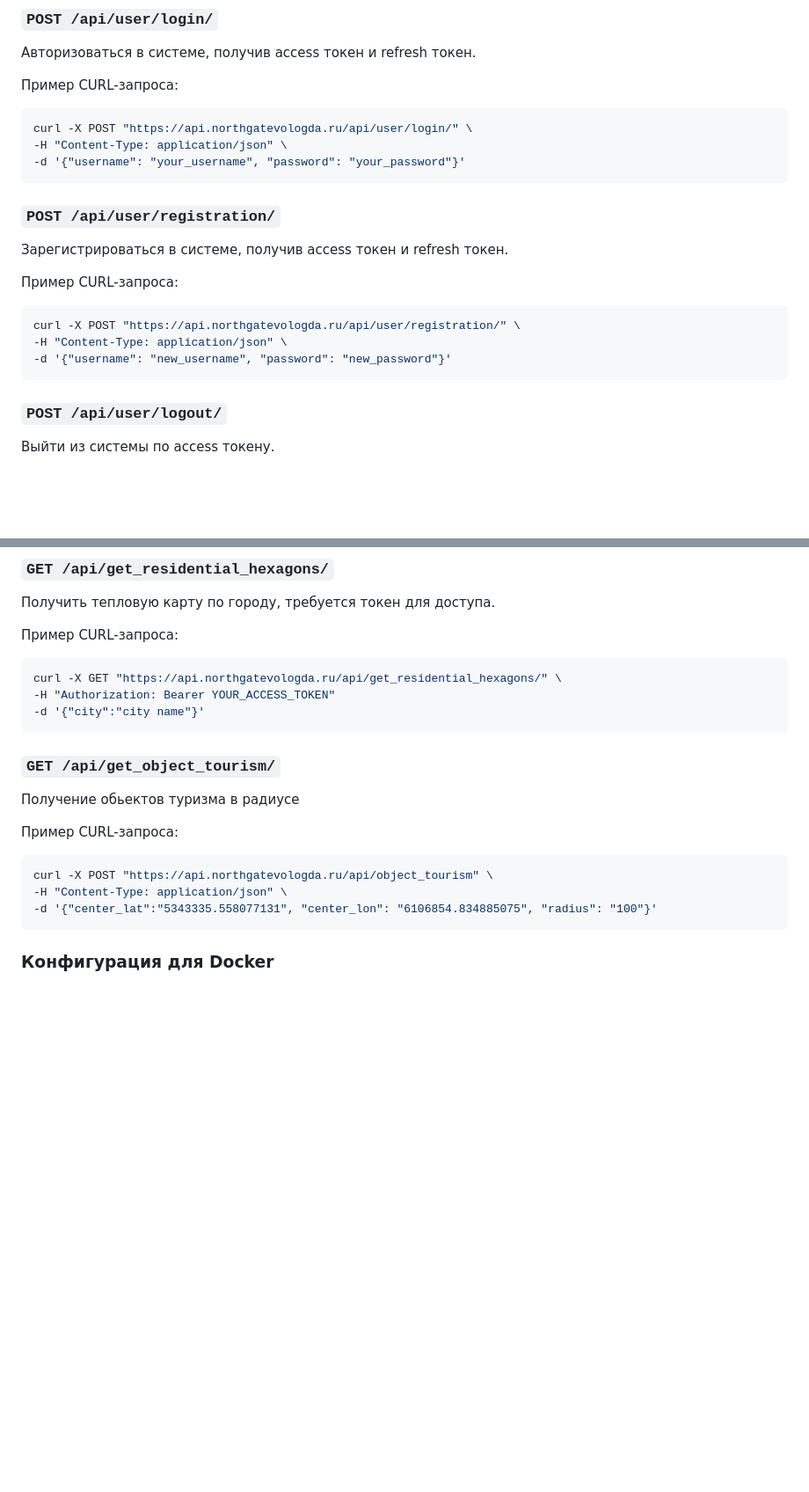
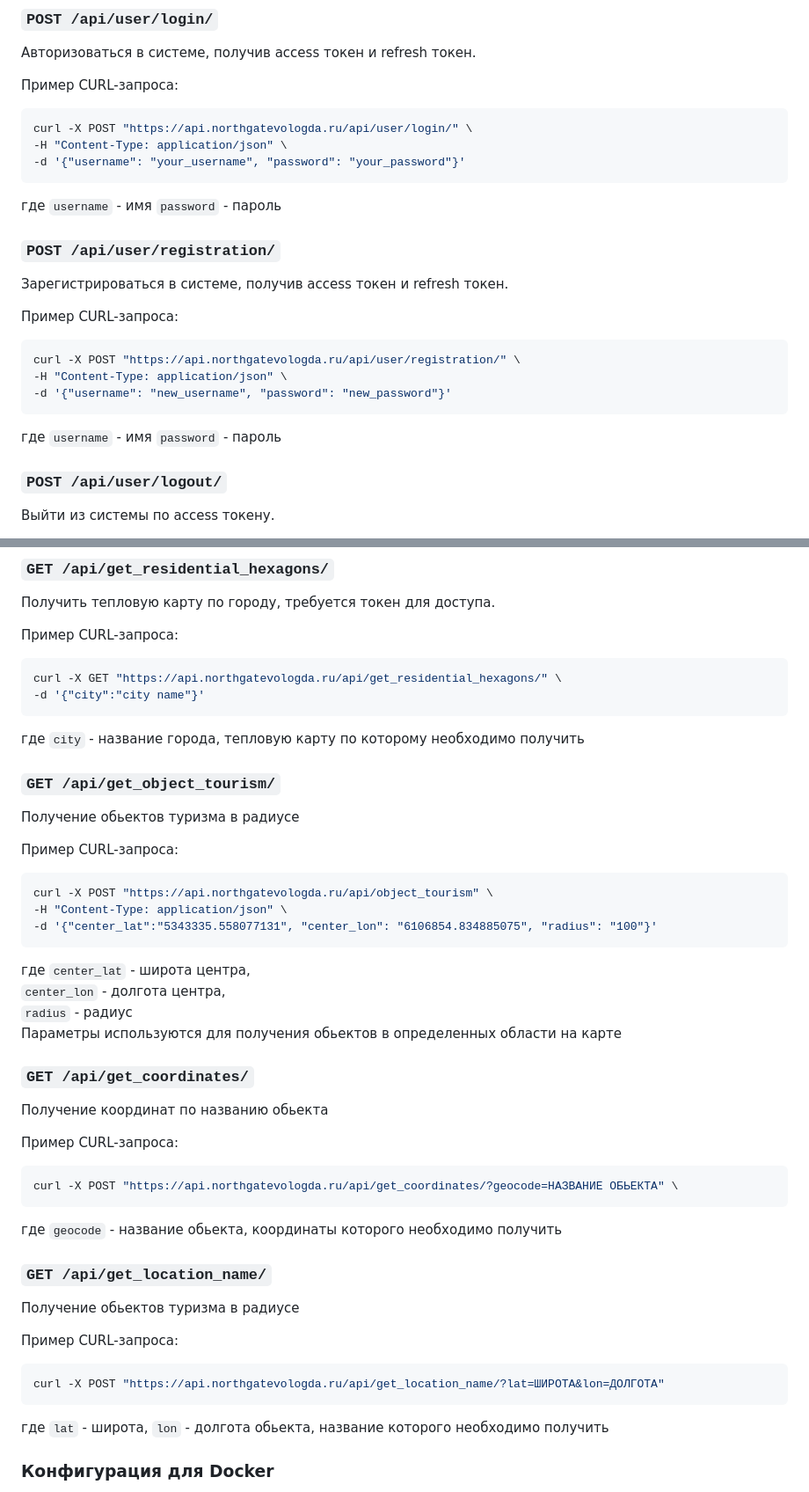
Before and after one commit to NorthGateVologda/NorthGateBackend, a Markdown page: README.md, 2 parts joined by grey strips. Shown: that part at 88% size. Rendered like a GitHub page; blank space fills up the shorter version.

````diff
--- a/README.md
+++ b/README.md
@@ -74,6 +74,8 @@ curl -X POST "https://api.northgatevologda.ru/api/user/login/" \
 -H "Content-Type: application/json" \
 -d '{"username": "your_username", "password": "your_password"}'
 ```
+где `username` - имя
+    `password` - пароль
 
 ### `POST /api/user/registration/`
 Зарегистрироваться в системе, получив access токен и refresh токен.
@@ -84,6 +86,8 @@ curl -X POST "https://api.northgatevologda.ru/api/user/registration/" \
 -H "Content-Type: application/json" \
 -d '{"username": "new_username", "password": "new_password"}'
 ```
+где `username` - имя
+    `password` - пароль
 
 ### `POST /api/user/logout/`
 Выйти из системы по access токену.
@@ -111,9 +115,9 @@ curl -X POST "https://api.northgatevologda.ru/api/user/token/refresh/" \
 Пример CURL-запроса:
 ```bash
 curl -X GET "https://api.northgatevologda.ru/api/get_residential_hexagons/" \
--H "Authorization: Bearer YOUR_ACCESS_TOKEN"
 -d '{"city":"city name"}'
 ```
+где `city` - название города, тепловую карту по которому необходимо получить
 
 ### `GET /api/get_object_tourism/`
 Получение обьектов туризма в радиусе
@@ -124,6 +128,28 @@ curl -X POST "https://api.northgatevologda.ru/api/object_tourism" \
 -H "Content-Type: application/json" \
 -d '{"center_lat":"5343335.558077131", "center_lon": "6106854.834885075", "radius": "100"}'
 ```
+где `center_lat` - широта центра,
+    `center_lon` - долгота центра,
+    `radius` - радиус
+Параметры используются для получения обьектов в определенных области на карте
+
+### `GET /api/get_coordinates/`
+Получение координат по названию обьекта
+
+Пример CURL-запроса:
+```bash
+curl -X POST "https://api.northgatevologda.ru/api/get_coordinates/?geocode=НАЗВАНИЕ ОБЬЕКТА" \
+```
+где `geocode` - название обьекта, координаты которого необходимо получить
+
+### `GET /api/get_location_name/`
+Получение обьектов туризма в радиусе
+
+Пример CURL-запроса:
+```bash
+curl -X POST "https://api.northgatevologda.ru/api/get_location_name/?lat=ШИРОТА&lon=ДОЛГОТА"
+```
+где `lat` - широта, `lon` - долгота обьекта, название которого необходимо получить
 
 ### Конфигурация для Docker
 
````
